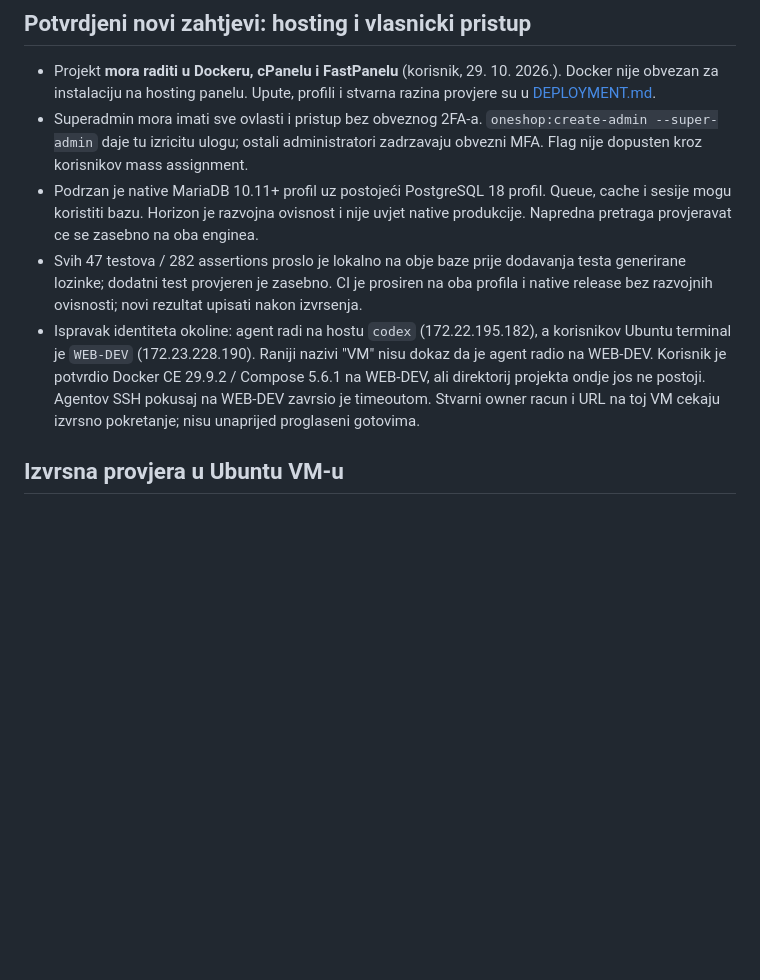
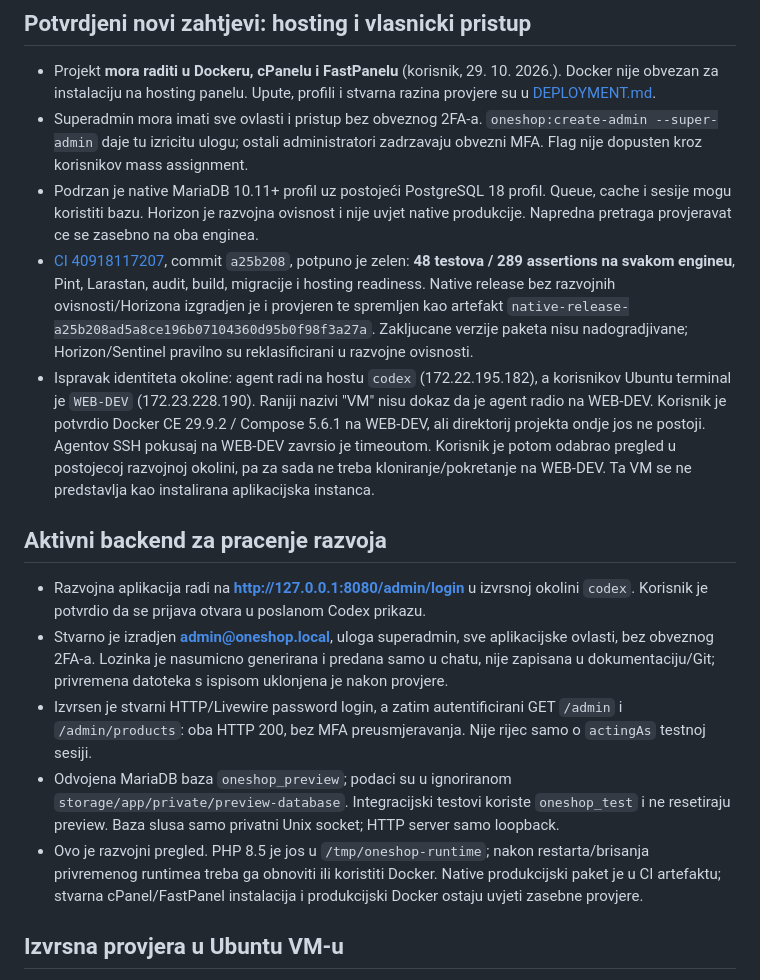
Before and after one commit to eniofrimer/oneshop, a Markdown page: docs/PLAN.md, the part around the change. GitHub-like rendering; blank space fills up the shorter version.

Commit message:
Record verified hosting profiles and active backend preview

```diff
--- a/docs/PLAN.md
+++ b/docs/PLAN.md
@@ -8,8 +8,16 @@ Status: faza 2 zavrsena; faza 3 zapoceta vlastitom administracijom nacrta katalo
 - Projekt **mora raditi u Dockeru, cPanelu i FastPanelu** (korisnik, 29. 10. 2026.). Docker nije obvezan za instalaciju na hosting panelu. Upute, profili i stvarna razina provjere su u [DEPLOYMENT.md](DEPLOYMENT.md).
 - Superadmin mora imati sve ovlasti i pristup bez obveznog 2FA-a. `oneshop:create-admin --super-admin` daje tu izricitu ulogu; ostali administratori zadrzavaju obvezni MFA. Flag nije dopusten kroz korisnikov mass assignment.
 - Podrzan je native MariaDB 10.11+ profil uz postojeći PostgreSQL 18 profil. Queue, cache i sesije mogu koristiti bazu. Horizon je razvojna ovisnost i nije uvjet native produkcije. Napredna pretraga provjeravat ce se zasebno na oba enginea.
-- Svih 47 testova / 282 assertions proslo je lokalno na obje baze prije dodavanja testa generirane lozinke; dodatni test provjeren je zasebno. CI je prosiren na oba profila i native release bez razvojnih ovisnosti; novi rezultat upisati nakon izvrsenja.
-- Ispravak identiteta okoline: agent radi na hostu `codex` (172.22.195.182), a korisnikov Ubuntu terminal je `WEB-DEV` (172.23.228.190). Raniji nazivi "VM" nisu dokaz da je agent radio na WEB-DEV. Korisnik je potvrdio Docker CE 29.9.2 / Compose 5.6.1 na WEB-DEV, ali direktorij projekta ondje jos ne postoji. Agentov SSH pokusaj na WEB-DEV zavrsio je timeoutom. Stvarni owner racun i URL na toj VM cekaju izvrsno pokretanje; nisu unaprijed proglaseni gotovima.
+- [CI 40918117207](https://github.com/eniofrimer/oneshop/actions/runs/40918117207), commit `a25b208`, potpuno je zelen: **48 testova / 289 assertions na svakom engineu**, Pint, Larastan, audit, build, migracije i hosting readiness. Native release bez razvojnih ovisnosti/Horizona izgradjen je i provjeren te spremljen kao artefakt `native-release-a25b208ad5a8ce196b07104360d95b0f98f3a27a`. Zakljucane verzije paketa nisu nadogradjivane; Horizon/Sentinel pravilno su reklasificirani u razvojne ovisnosti.
+- Ispravak identiteta okoline: agent radi na hostu `codex` (172.22.195.182), a korisnikov Ubuntu terminal je `WEB-DEV` (172.23.228.190). Raniji nazivi "VM" nisu dokaz da je agent radio na WEB-DEV. Korisnik je potvrdio Docker CE 29.9.2 / Compose 5.6.1 na WEB-DEV, ali direktorij projekta ondje jos ne postoji. Agentov SSH pokusaj na WEB-DEV zavrsio je timeoutom. Korisnik je potom odabrao pregled u postojecoj razvojnoj okolini, pa za sada ne treba kloniranje/pokretanje na WEB-DEV. Ta VM se ne predstavlja kao instalirana aplikacijska instanca.
+
+## Aktivni backend za pracenje razvoja
+
+- Razvojna aplikacija radi na **http://127.0.0.1:8080/admin/login** u izvrsnoj okolini `codex`. Korisnik je potvrdio da se prijava otvara u poslanom Codex prikazu.
+- Stvarno je izradjen **admin@oneshop.local**, uloga superadmin, sve aplikacijske ovlasti, bez obveznog 2FA-a. Lozinka je nasumicno generirana i predana samo u chatu, nije zapisana u dokumentaciju/Git; privremena datoteka s ispisom uklonjena je nakon provjere.
+- Izvrsen je stvarni HTTP/Livewire password login, a zatim autentificirani GET `/admin` i `/admin/products`: oba HTTP 200, bez MFA preusmjeravanja. Nije rijec samo o `actingAs` testnoj sesiji.
+- Odvojena MariaDB baza `oneshop_preview`; podaci su u ignoriranom `storage/app/private/preview-database`. Integracijski testovi koriste `oneshop_test` i ne resetiraju preview. Baza slusa samo privatni Unix socket; HTTP server samo loopback.
+- Ovo je razvojni pregled. PHP 8.5 je jos u `/tmp/oneshop-runtime`; nakon restarta/brisanja privremenog runtimea treba ga obnoviti ili koristiti Docker. Native produkcijski paket je u CI artefaktu; stvarna cPanel/FastPanel instalacija i produkcijski Docker ostaju uvjeti zasebne provjere.
 
 ## Izvrsna provjera u Ubuntu VM-u
 
```
Also changed, not shown: docs/CLAUDE_REVIEW.md (+2 -0 lines), docs/DEPLOYMENT.md (+6 -0 lines).
